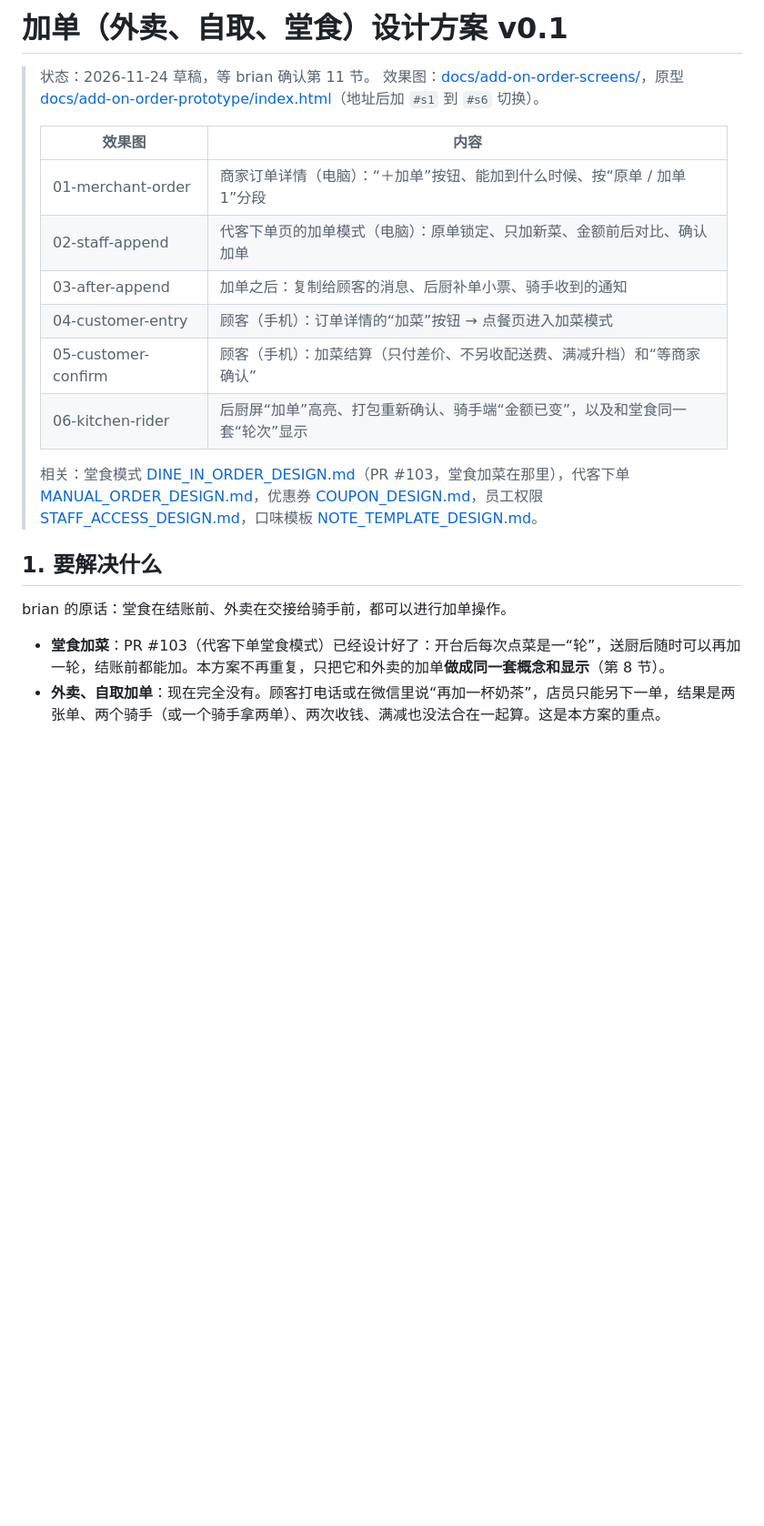
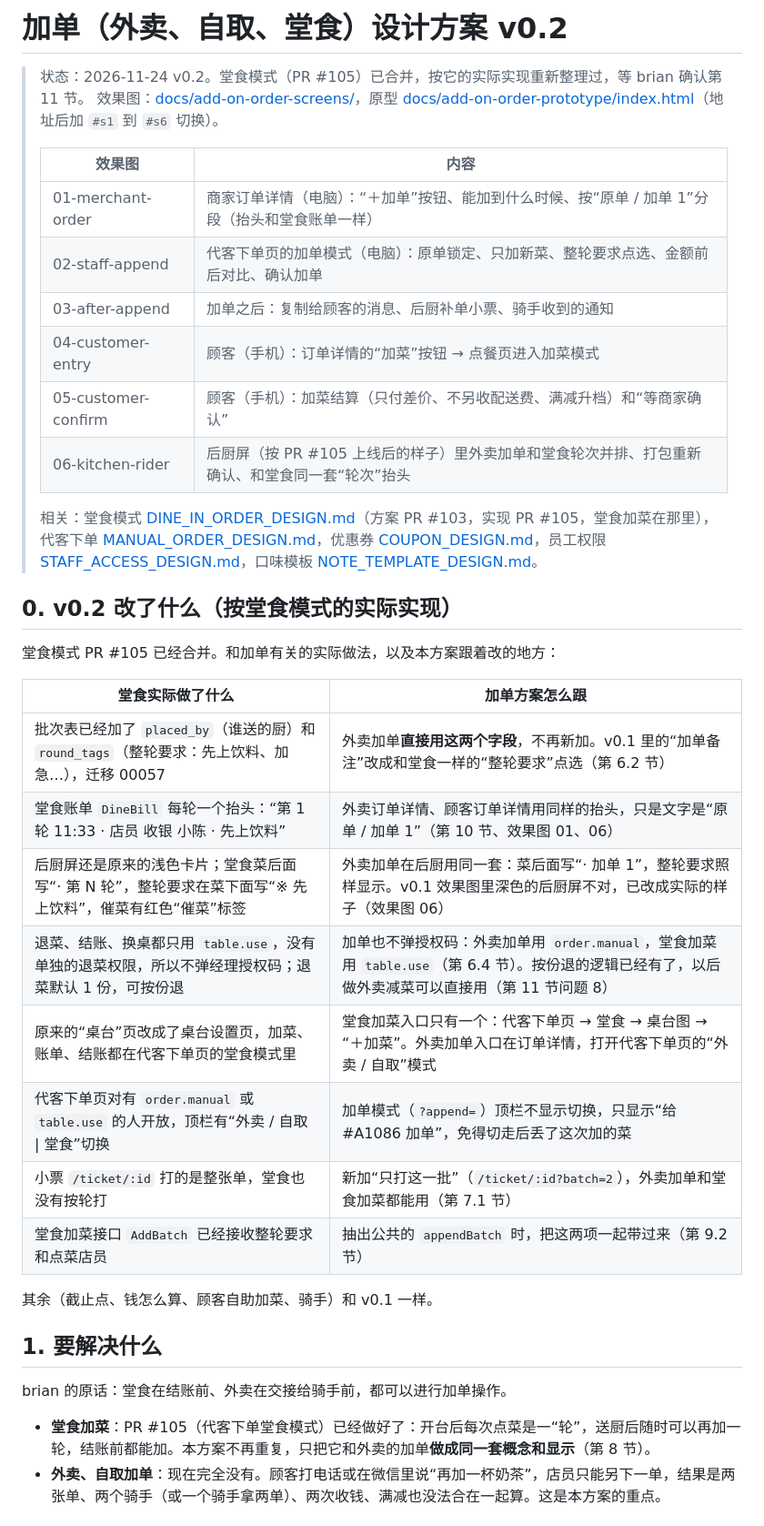
Before and after one commit to brianabc121/waimai, a Markdown page: docs/ADD_ON_ORDER_DESIGN.md, the part around one of its changes. Shown at 91% size. GitHub-like rendering; blank space fills up the shorter version.

```diff
--- a/docs/ADD_ON_ORDER_DESIGN.md
+++ b/docs/ADD_ON_ORDER_DESIGN.md
@@ -1,24 +1,41 @@
-# 加单（外卖、自取、堂食）设计方案 v0.1
+# 加单（外卖、自取、堂食）设计方案 v0.2
 
-> 状态：2026-11-24 草稿，等 brian 确认第 11 节。
+> 状态：2026-11-24 v0.2。堂食模式（PR #105）已合并，按它的实际实现重新整理过，等 brian 确认第 11 节。
 > 效果图：[docs/add-on-order-screens/](add-on-order-screens/)，原型 [docs/add-on-order-prototype/index.html](add-on-order-prototype/index.html)（地址后加 `#s1` 到 `#s6` 切换）。
 >
 > | 效果图 | 内容 |
 > |---|---|
-> | 01-merchant-order | 商家订单详情（电脑）：“＋加单”按钮、能加到什么时候、按“原单 / 加单 1”分段 |
-> | 02-staff-append | 代客下单页的加单模式（电脑）：原单锁定、只加新菜、金额前后对比、确认加单 |
+> | 01-merchant-order | 商家订单详情（电脑）：“＋加单”按钮、能加到什么时候、按“原单 / 加单 1”分段（抬头和堂食账单一样） |
+> | 02-staff-append | 代客下单页的加单模式（电脑）：原单锁定、只加新菜、整轮要求点选、金额前后对比、确认加单 |
 > | 03-after-append | 加单之后：复制给顾客的消息、后厨补单小票、骑手收到的通知 |
 > | 04-customer-entry | 顾客（手机）：订单详情的“加菜”按钮 → 点餐页进入加菜模式 |
 > | 05-customer-confirm | 顾客（手机）：加菜结算（只付差价、不另收配送费、满减升档）和“等商家确认” |
-> | 06-kitchen-rider | 后厨屏“加单”高亮、打包重新确认、骑手端“金额已变”，以及和堂食同一套“轮次”显示 |
+> | 06-kitchen-rider | 后厨屏（按 PR #105 上线后的样子）里外卖加单和堂食轮次并排、打包重新确认、和堂食同一套“轮次”抬头 |
 >
-> 相关：堂食模式 [DINE_IN_ORDER_DESIGN.md](DINE_IN_ORDER_DESIGN.md)（PR #103，堂食加菜在那里），代客下单 [MANUAL_ORDER_DESIGN.md](MANUAL_ORDER_DESIGN.md)，优惠券 [COUPON_DESIGN.md](COUPON_DESIGN.md)，员工权限 [STAFF_ACCESS_DESIGN.md](STAFF_ACCESS_DESIGN.md)，口味模板 [NOTE_TEMPLATE_DESIGN.md](NOTE_TEMPLATE_DESIGN.md)。
+> 相关：堂食模式 [DINE_IN_ORDER_DESIGN.md](DINE_IN_ORDER_DESIGN.md)（方案 PR #103，实现 PR #105，堂食加菜在那里），代客下单 [MANUAL_ORDER_DESIGN.md](MANUAL_ORDER_DESIGN.md)，优惠券 [COUPON_DESIGN.md](COUPON_DESIGN.md)，员工权限 [STAFF_ACCESS_DESIGN.md](STAFF_ACCESS_DESIGN.md)，口味模板 [NOTE_TEMPLATE_DESIGN.md](NOTE_TEMPLATE_DESIGN.md)。
+
+## 0. v0.2 改了什么（按堂食模式的实际实现）
+
+堂食模式 PR #105 已经合并。和加单有关的实际做法，以及本方案跟着改的地方：
+
+| 堂食实际做了什么 | 加单方案怎么跟 |
+|---|---|
+| 批次表已经加了 `placed_by`（谁送的厨）和 `round_tags`（整轮要求：先上饮料、加急…），迁移 00057 | 外卖加单**直接用这两个字段**，不再新加。v0.1 里的“加单备注”改成和堂食一样的“整轮要求”点选（第 6.2 节） |
+| 堂食账单 `DineBill` 每轮一个抬头：“第 1 轮 11:33 · 店员 收银 小陈 · 先上饮料” | 外卖订单详情、顾客订单详情用同样的抬头，只是文字是“原单 / 加单 1”（第 10 节、效果图 01、06） |
+| 后厨屏还是原来的浅色卡片；堂食菜后面写“· 第 N 轮”，整轮要求在菜下面写“※ 先上饮料”，催菜有红色“催菜”标签 | 外卖加单在后厨用同一套：菜后面写“· 加单 1”，整轮要求照样显示。v0.1 效果图里深色的后厨屏不对，已改成实际的样子（效果图 06） |
+| 退菜、结账、换桌都只用 `table.use`，没有单独的退菜权限，所以不弹经理授权码；退菜默认 1 份，可按份退 | 加单也不弹授权码：外卖加单用 `order.manual`，堂食加菜用 `table.use`（第 6.4 节）。按份退的逻辑已经有了，以后做外卖减菜可以直接用（第 11 节问题 8） |
+| 原来的“桌台”页改成了桌台设置页，加菜、账单、结账都在代客下单页的堂食模式里 | 堂食加菜入口只有一个：代客下单页 → 堂食 → 桌台图 → “＋加菜”。外卖加单入口在订单详情，打开代客下单页的“外卖 / 自取”模式 |
+| 代客下单页对有 `order.manual` 或 `table.use` 的人开放，顶栏有“外卖 / 自取 \| 堂食”切换 | 加单模式（`?append=`）顶栏不显示切换，只显示“给 #A1086 加单”，免得切走后丢了这次加的菜 |
+| 小票 `/ticket/:id` 打的是整张单，堂食也没有按轮打 | 新加“只打这一批”（`/ticket/:id?batch=2`），外卖加单和堂食加菜都能用（第 7.1 节） |
+| 堂食加菜接口 `AddBatch` 已经接收整轮要求和点菜店员 | 抽出公共的 `appendBatch` 时，把这两项一起带过来（第 9.2 节） |
+
+其余（截止点、钱怎么算、顾客自助加菜、骑手）和 v0.1 一样。
 
 ## 1. 要解决什么
 
 brian 的原话：堂食在结账前、外卖在交接给骑手前，都可以进行加单操作。
 
-- **堂食加菜**：PR #103（代客下单堂食模式）已经设计好了：开台后每次点菜是一“轮”，送厨后随时可以再加一轮，结账前都能加。本方案不再重复，只把它和外卖的加单**做成同一套概念和显示**（第 8 节）。
+- **堂食加菜**：PR #105（代客下单堂食模式）已经做好了：开台后每次点菜是一“轮”，送厨后随时可以再加一轮，结账前都能加。本方案不再重复，只把它和外卖的加单**做成同一套概念和显示**（第 8 节）。
 - **外卖、自取加单**：现在完全没有。顾客打电话或在微信里说“再加一杯奶茶”，店员只能另下一单，结果是两张单、两个骑手（或一个骑手拿两单）、两次收钱、满减也没法合在一起算。这是本方案的重点。
 
 ## 2. 业内怎么做
```
Also changed, not shown: other parts of docs/ADD_ON_ORDER_DESIGN.md (+29 -22 lines), docs/add-on-order-screens/01-merchant-order.png, docs/add-on-order-screens/02-staff-append.png, docs/add-on-order-screens/03-after-append.png, docs/add-on-order-screens/06-kitchen-rider.png, 1 other file.
